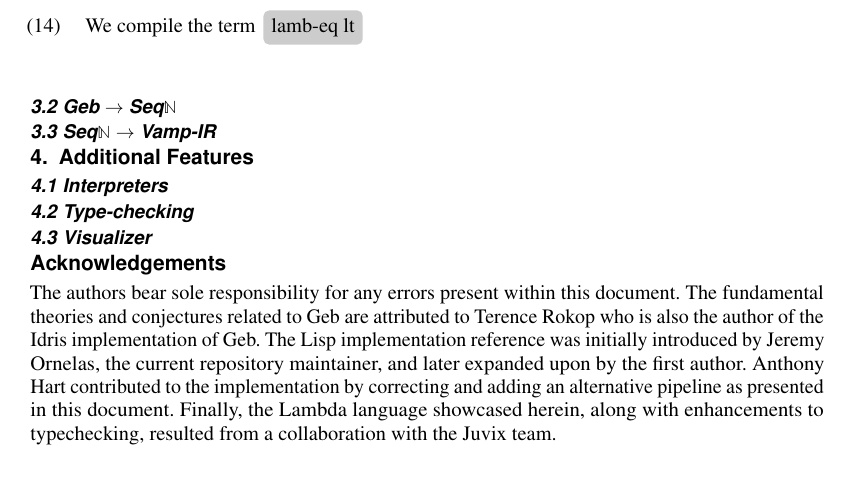
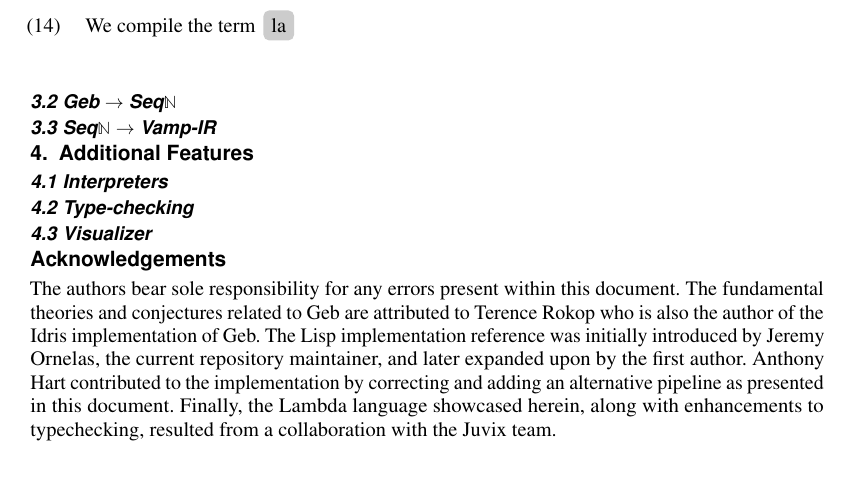
Before and after one commit to anoma/ART-2023-Gureev-Cubides-Geb-Pipeline, a LaTeX thesis (main.tex): part of page 15 of 15, cut so that both start at the same text. Compiled offline with pdfLaTeX.

Commit message:
Update on Overleaf.

```diff
--- a/main.tex
+++ b/main.tex
@@ -639,7 +639,7 @@ and similarly with other arithmeic operations.
 	\arrow["{!_{\text{so1}}}", from=2-1, to=1-3]
 	\arrow["{\text{nat-const} n m}", from=1-3, to=2-3]
 \end{tikzcd}\]
-\item We compile the term \tcbox{lamb-eq lt}
+\item We compile the term \tcbox{la}
 \end{enumerate}
 
 \subsection{Geb $\to$ Seq$\N$}
```
